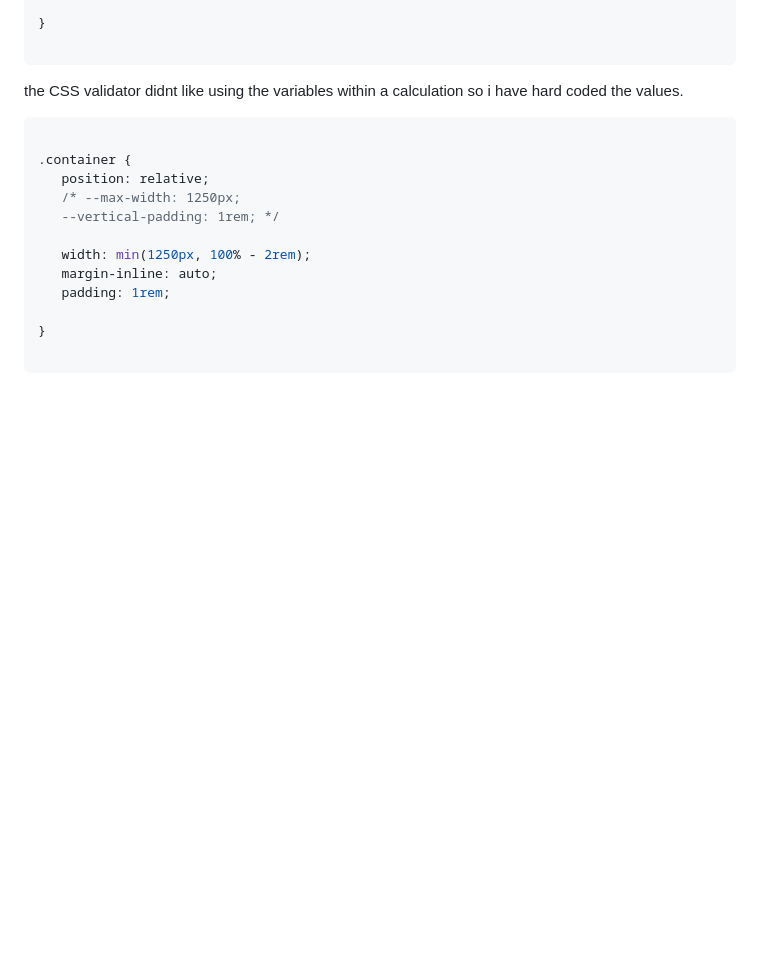
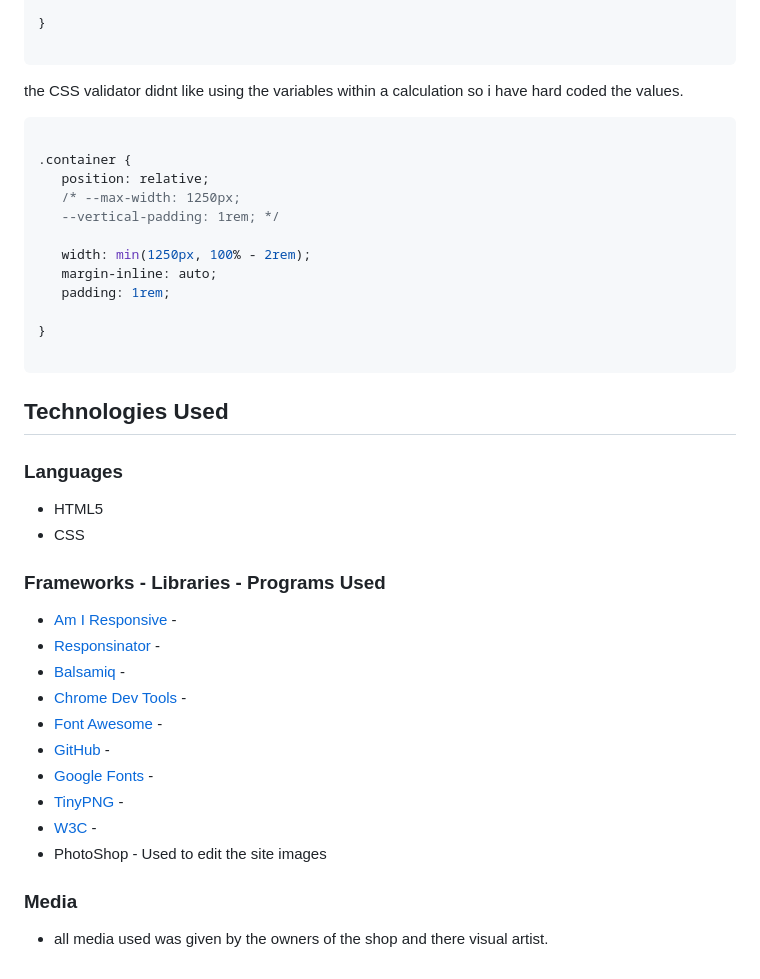
Before and after one commit to EthanTrout/The-Plant-Collection, a Markdown page: README.md, the part around one of its changes. GitHub-like rendering; blank space fills up the shorter version.

````diff
--- a/README.md
+++ b/README.md
@@ -250,3 +280,27 @@ coded the values.
 }
 
 ```
+
+## Technologies Used
+
+### Languages
+
+- HTML5
+- CSS
+
+### Frameworks - Libraries - Programs Used
+
+- [Am I Responsive](http://ami.responsivedesign.is/) -
+- [Responsinator](http://www.responsinator.com/) -
+- [Balsamiq](https://balsamiq.com/) -
+- [Chrome Dev Tools](https://developer.chrome.com/docs/devtools/) -
+- [Font Awesome](https://fontawesome.com/) -
+- [GitHub](https://github.com/) -
+- [Google Fonts](https://fonts.google.com/) -
+- [TinyPNG](https://tinypng.com/) -
+- [W3C](https://www.w3.org/) -
+- PhotoShop - Used to edit the site images
+
+### Media
+
+- all media used was given by the owners of the shop and there visual artist.
````
Also changed, not shown: other parts of README.md (+38 -8 lines).
